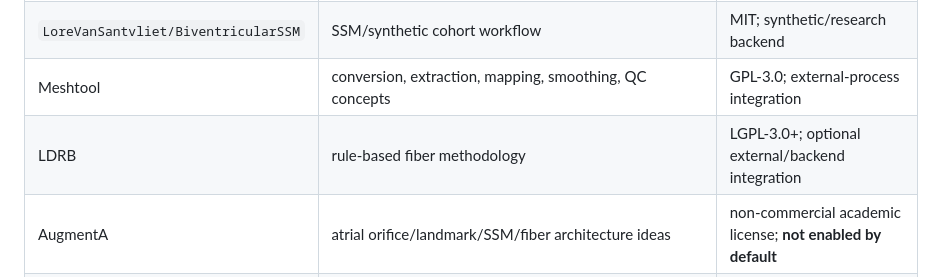
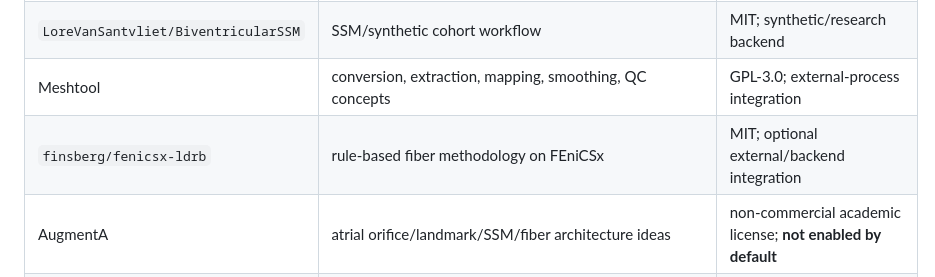
Before and after one commit to Virelion-Biotech/Virelion-CardiAnatomy, a Markdown page: README.md, the part around the change. Drawn GitHub-style.

Commit message:
docs: align fiber backend license with fenicsx-ldrb

```diff
--- a/README.md
+++ b/README.md
@@ -141,7 +141,7 @@ CardiAnatomy does not fork every research codebase. It keeps a stable Virelion c
 | `FISIOCOMP-UFJF/MyoMesh` | DICOM alignment, scar handling, fibers, mesh-processing flow | MIT; adapter-friendly |
 | `LoreVanSantvliet/BiventricularSSM` | SSM/synthetic cohort workflow | MIT; synthetic/research backend |
 | Meshtool | conversion, extraction, mapping, smoothing, QC concepts | GPL-3.0; external-process integration |
-| LDRB | rule-based fiber methodology | LGPL-3.0+; optional external/backend integration |
+| `finsberg/fenicsx-ldrb` | rule-based fiber methodology on FEniCSx | MIT; optional external/backend integration |
 | AugmentA | atrial orifice/landmark/SSM/fiber architecture ideas | non-commercial academic license; **not enabled by default** |
 | openCARP | UVC/fiber/simulation ecosystem | academic/commercial dual licensing; **explicit deployment review required** |
 | CEMRG HeartBuilder | whole-heart modular pipeline and robust external-tool orchestration | license text unclear in repository review; architecture reference only by default |
```
